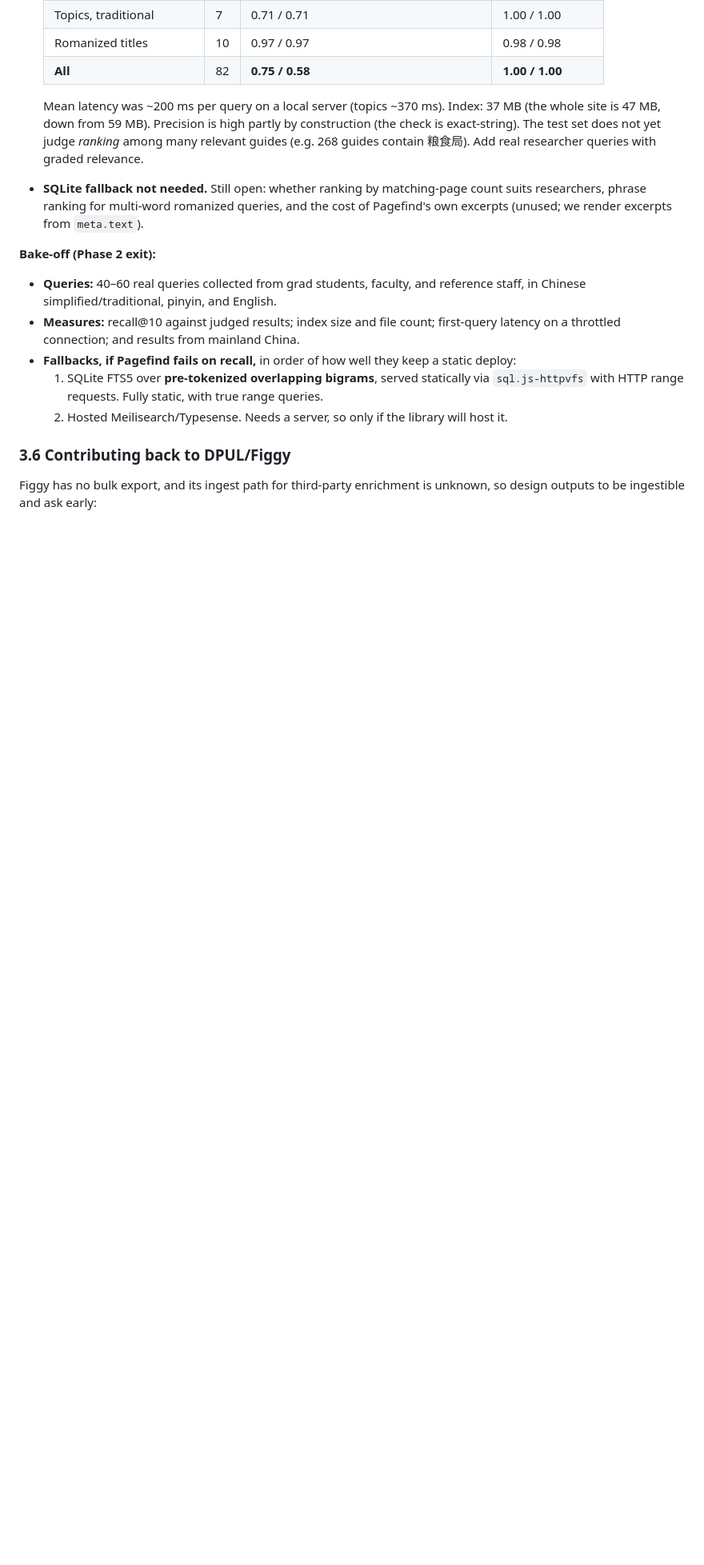
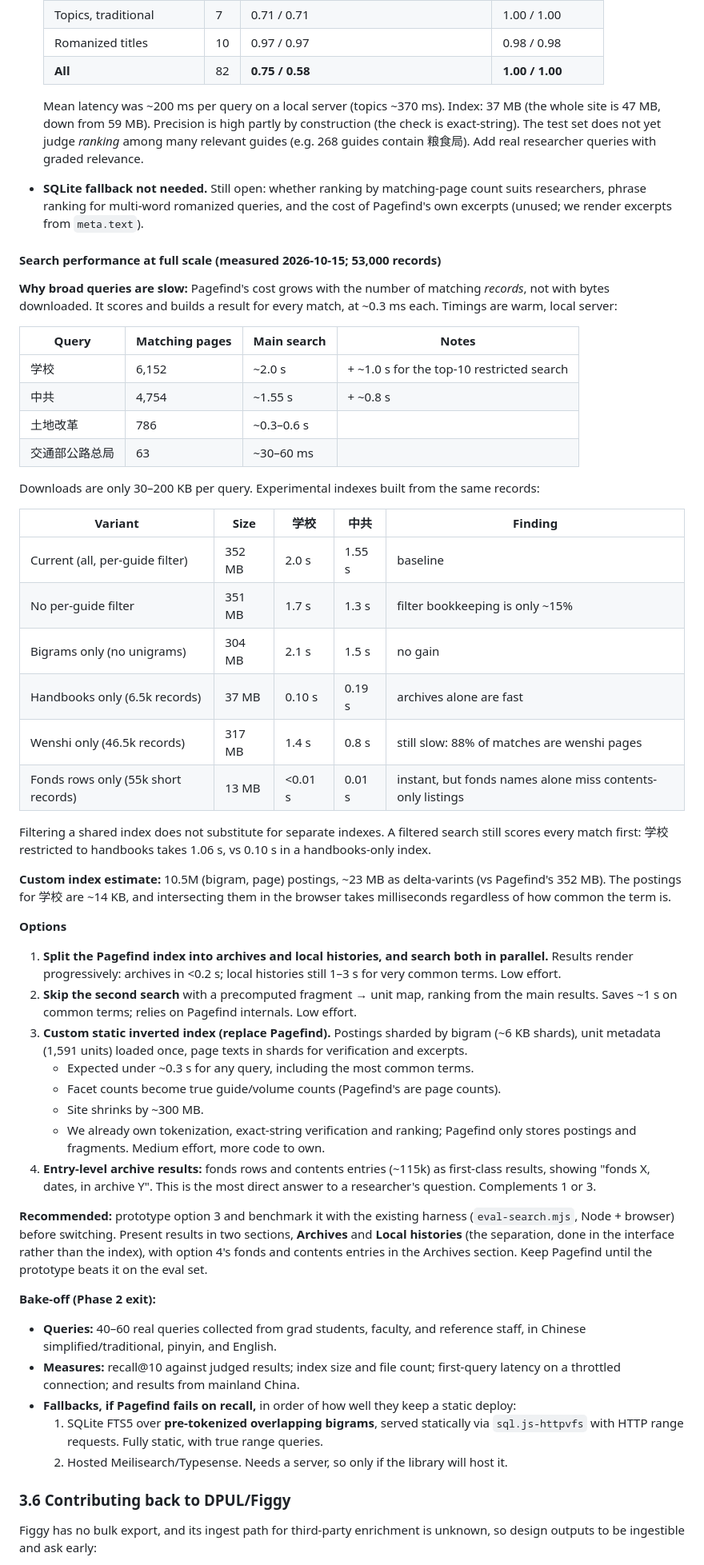
Before and after one commit to PULdischo/china-archive-guides, a Markdown page: PLAN.md, the part around the change. Shown at 80% size. Rendered like a GitHub page; blank space fills up the shorter version.

Commit message:
Plan: search performance measurements and options at full scale
Co-Authored-By: Claude Opus 5.5 <noreply@anthropic.com>

```diff
--- a/PLAN.md
+++ b/PLAN.md
@@ -148,6 +148,59 @@ Known gaps and mitigations:
   Mean latency was ~200 ms per query on a local server (topics ~370 ms). Index: 37 MB (the whole site is 47 MB, down from 59 MB). Precision is high partly by construction (the check is exact-string). The test set does not yet judge *ranking* among many relevant guides (e.g. 268 guides contain 粮食局). Add real researcher queries with graded relevance.
 - **SQLite fallback not needed.** Still open: whether ranking by matching-page count suits researchers, phrase ranking for multi-word romanized queries, and the cost of Pagefind's own excerpts (unused; we render excerpts from `meta.text`).
 
+#### Search performance at full scale (measured 2026-10-15; 53,000 records)
+
+**Why broad queries are slow:** Pagefind's cost grows with the number of matching *records*, not with bytes
+downloaded. It scores and builds a result for every match, at ~0.3 ms each. Timings are warm, local
+server:
+
+| Query | Matching pages | Main search | Notes |
+|---|---|---|---|
+| 学校 | 6,152 | ~2.0 s | + ~1.0 s for the top-10 restricted search |
+| 中共 | 4,754 | ~1.55 s | + ~0.8 s |
+| 土地改革 | 786 | ~0.3–0.6 s | |
+| 交通部公路总局 | 63 | ~30–60 ms | |
+
+Downloads are only 30–200 KB per query. Experimental indexes built from the same records:
+
+| Variant | Size | 学校 | 中共 | Finding |
+|---|---|---|---|---|
+| Current (all, per-guide filter) | 352 MB | 2.0 s | 1.55 s | baseline |
+| No per-guide filter | 351 MB | 1.7 s | 1.3 s | filter bookkeeping is only ~15% |
+| Bigrams only (no unigrams) | 304 MB | 2.1 s | 1.5 s | no gain |
+| Handbooks only (6.5k records) | 37 MB | 0.10 s | 0.19 s | archives alone are fast |
+| Wenshi only (46.5k records) | 317 MB | 1.4 s | 0.8 s | still slow: 88% of matches are wenshi pages |
+| Fonds rows only (55k short records) | 13 MB | <0.01 s | 0.01 s | instant, but fonds names alone miss contents-only listings |
+
+Filtering a shared index does not substitute for separate indexes. A filtered search still scores every
+match first: 学校 restricted to handbooks takes 1.06 s, vs 0.10 s in a handbooks-only index.
+
+**Custom index estimate:** 10.5M (bigram, page) postings, ~23 MB as delta-varints (vs Pagefind's 352 MB).
+The postings for 学校 are ~14 KB, and intersecting them in the browser takes milliseconds regardless of how
+common the term is.
+
+**Options**
+
+1. **Split the Pagefind index into archives and local histories, and search both in parallel.** Results
+   render progressively: archives in <0.2 s; local histories still 1–3 s for very common terms. Low effort.
+2. **Skip the second search** with a precomputed fragment → unit map, ranking from the main results.
+   Saves ~1 s on common terms; relies on Pagefind internals. Low effort.
+3. **Custom static inverted index (replace Pagefind).** Postings sharded by bigram (~6 KB shards),
+   unit metadata (1,591 units) loaded once, page texts in shards for verification and excerpts.
+   - Expected under ~0.3 s for any query, including the most common terms.
+   - Facet counts become true guide/volume counts (Pagefind's are page counts).
+   - Site shrinks by ~300 MB.
+   - We already own tokenization, exact-string verification and ranking; Pagefind only stores postings
+     and fragments. Medium effort, more code to own.
+4. **Entry-level archive results:** fonds rows and contents entries (~115k) as first-class results,
+   showing "fonds X, dates, in archive Y". This is the most direct answer to a researcher's question.
+   Complements 1 or 3.
+
+**Recommended:** prototype option 3 and benchmark it with the existing harness (`eval-search.mjs`,
+Node + browser) before switching. Present results in two sections, **Archives** and **Local histories**
+(the separation, done in the interface rather than the index), with option 4's fonds and contents
+entries in the Archives section. Keep Pagefind until the prototype beats it on the eval set.
+
 **Bake-off (Phase 2 exit):**
 - **Queries:** 40–60 real queries collected from grad students, faculty, and reference staff, in Chinese simplified/traditional, pinyin, and English.
 - **Measures:** recall@10 against judged results; index size and file count; first-query latency on a throttled connection; and results from mainland China.
```
